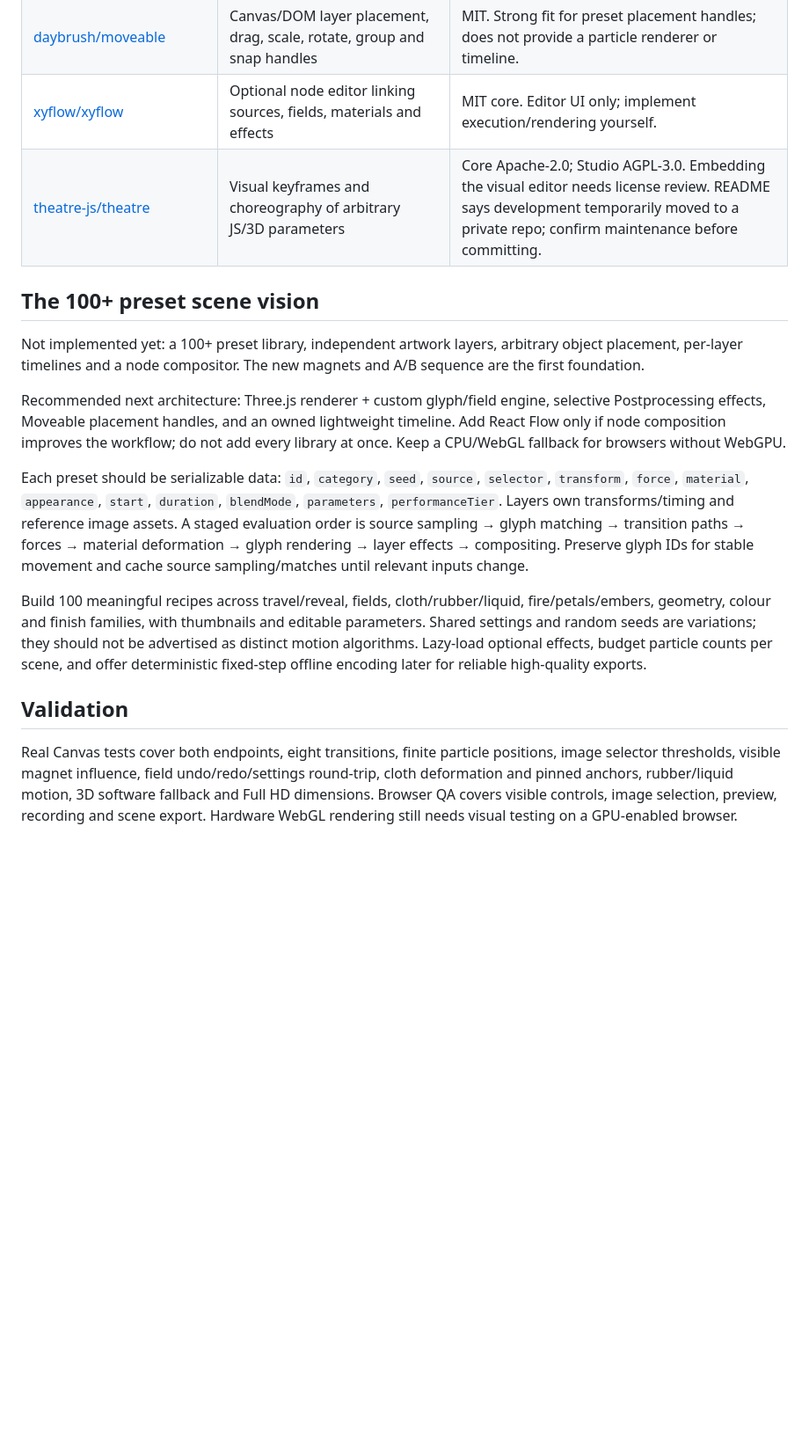
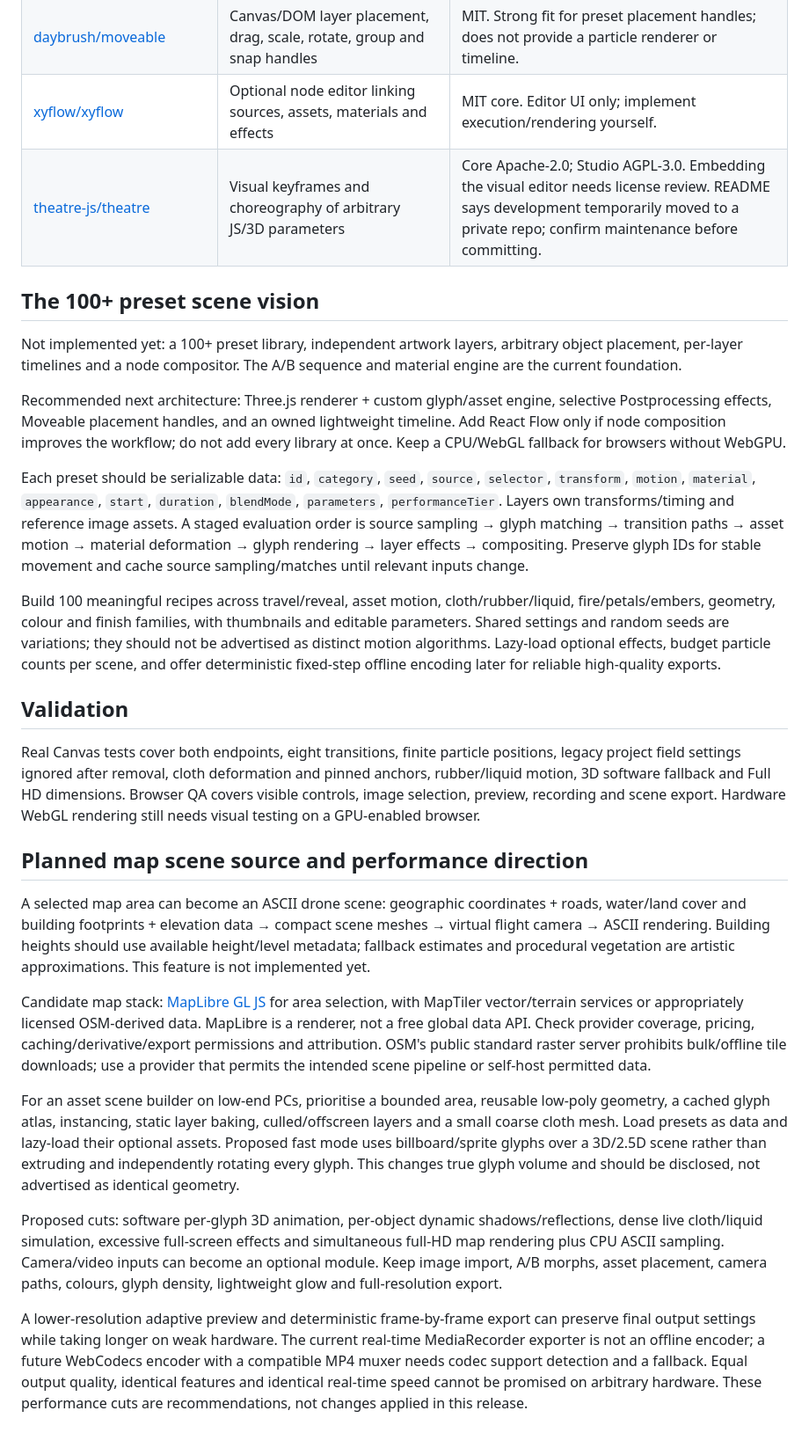
Before and after one commit to SPACEreact/Ascii, a Markdown page: README.md, the part around one of its changes. Shown at 88% size. Rendered like a GitHub page; blank space fills up the shorter version.

Commit message:
Document magnet removal and map scene feasibility with low-end performance tradeoffs

```diff
--- a/README.md
+++ b/README.md
@@ -39,19 +38,31 @@ Research checked against repository READMEs/licenses on 2026-10-10. The current
 | [gl-transitions/gl-transitions](https://github.com/gl-transitions/gl-transitions) | GLSL image-transition recipes for reveal/dissolve/warp layers | Check the license of each transition. Texture transitions complement glyph paths; they do not match/travel individual glyphs. |
 | [tsparticles/tsparticles](https://github.com/tsparticles/tsparticles) | Configurable emitters, character particles, masks and effect presets | MIT. Useful secondary effect layers; contrast-selective glyph magnets still require custom image masks/forces. |
 | [daybrush/moveable](https://github.com/daybrush/moveable) | Canvas/DOM layer placement, drag, scale, rotate, group and snap handles | MIT. Strong fit for preset placement handles; does not provide a particle renderer or timeline. |
-| [xyflow/xyflow](https://github.com/xyflow/xyflow) | Optional node editor linking sources, fields, materials and effects | MIT core. Editor UI only; implement execution/rendering yourself. |
+| [xyflow/xyflow](https://github.com/xyflow/xyflow) | Optional node editor linking sources, assets, materials and effects | MIT core. Editor UI only; implement execution/rendering yourself. |
 | [theatre-js/theatre](https://github.com/theatre-js/theatre) | Visual keyframes and choreography of arbitrary JS/3D parameters | Core Apache-2.0; Studio AGPL-3.0. Embedding the visual editor needs license review. README says development temporarily moved to a private repo; confirm maintenance before committing. |
 
 ## The 100+ preset scene vision
 
-Not implemented yet: a 100+ preset library, independent artwork layers, arbitrary object placement, per-layer timelines and a node compositor. The new magnets and A/B sequence are the first foundation.
+Not implemented yet: a 100+ preset library, independent artwork layers, arbitrary object placement, per-layer timelines and a node compositor. The A/B sequence and material engine are the current foundation.
 
-Recommended next architecture: Three.js renderer + custom glyph/field engine, selective Postprocessing effects, Moveable placement handles, and an owned lightweight timeline. Add React Flow only if node composition improves the workflow; do not add every library at once. Keep a CPU/WebGL fallback for browsers without WebGPU.
+Recommended next architecture: Three.js renderer + custom glyph/asset engine, selective Postprocessing effects, Moveable placement handles, and an owned lightweight timeline. Add React Flow only if node composition improves the workflow; do not add every library at once. Keep a CPU/WebGL fallback for browsers without WebGPU.
 
-Each preset should be serializable data: `id`, `category`, `seed`, `source`, `selector`, `transform`, `force`, `material`, `appearance`, `start`, `duration`, `blendMode`, `parameters`, `performanceTier`. Layers own transforms/timing and reference image assets. A staged evaluation order is source sampling → glyph matching → transition paths → forces → material deformation → glyph rendering → layer effects → compositing. Preserve glyph IDs for stable movement and cache source sampling/matches until relevant inputs change.
+Each preset should be serializable data: `id`, `category`, `seed`, `source`, `selector`, `transform`, `motion`, `material`, `appearance`, `start`, `duration`, `blendMode`, `parameters`, `performanceTier`. Layers own transforms/timing and reference image assets. A staged evaluation order is source sampling → glyph matching → transition paths → asset motion → material deformation → glyph rendering → layer effects → compositing. Preserve glyph IDs for stable movement and cache source sampling/matches until relevant inputs change.
 
-Build 100 meaningful recipes across travel/reveal, fields, cloth/rubber/liquid, fire/petals/embers, geometry, colour and finish families, with thumbnails and editable parameters. Shared settings and random seeds are variations; they should not be advertised as distinct motion algorithms. Lazy-load optional effects, budget particle counts per scene, and offer deterministic fixed-step offline encoding later for reliable high-quality exports.
+Build 100 meaningful recipes across travel/reveal, asset motion, cloth/rubber/liquid, fire/petals/embers, geometry, colour and finish families, with thumbnails and editable parameters. Shared settings and random seeds are variations; they should not be advertised as distinct motion algorithms. Lazy-load optional effects, budget particle counts per scene, and offer deterministic fixed-step offline encoding later for reliable high-quality exports.
 
 ## Validation
 
-Real Canvas tests cover both endpoints, eight transitions, finite particle positions, image selector thresholds, visible magnet influence, field undo/redo/settings round-trip, cloth deformation and pinned anchors, rubber/liquid motion, 3D software fallback and Full HD dimensions. Browser QA covers visible controls, image selection, preview, recording and scene export. Hardware WebGL rendering still needs visual testing on a GPU-enabled browser.
+Real Canvas tests cover both endpoints, eight transitions, finite particle positions, legacy project field settings ignored after removal, cloth deformation and pinned anchors, rubber/liquid motion, 3D software fallback and Full HD dimensions. Browser QA covers visible controls, image selection, preview, recording and scene export. Hardware WebGL rendering still needs visual testing on a GPU-enabled browser.
+
+## Planned map scene source and performance direction
+
+A selected map area can become an ASCII drone scene: geographic coordinates + roads, water/land cover and building footprints + elevation data → compact scene meshes → virtual flight camera → ASCII rendering. Building heights should use available height/level metadata; fallback estimates and procedural vegetation are artistic approximations. This feature is not implemented yet.
+
+Candidate map stack: [MapLibre GL JS](https://github.com/maplibre/maplibre-gl-js) for area selection, with MapTiler vector/terrain services or appropriately licensed OSM-derived data. MapLibre is a renderer, not a free global data API. Check provider coverage, pricing, caching/derivative/export permissions and attribution. OSM's public standard raster server prohibits bulk/offline tile downloads; use a provider that permits the intended scene pipeline or self-host permitted data.
+
+For an asset scene builder on low-end PCs, prioritise a bounded area, reusable low-poly geometry, a cached glyph atlas, instancing, static layer baking, culled/offscreen layers and a small coarse cloth mesh. Load presets as data and lazy-load their optional assets. Proposed fast mode uses billboard/sprite glyphs over a 3D/2.5D scene rather than extruding and independently rotating every glyph. This changes true glyph volume and should be disclosed, not advertised as identical geometry.
+
+Proposed cuts: software per-glyph 3D animation, per-object dynamic shadows/reflections, dense live cloth/liquid simulation, excessive full-screen effects and simultaneous full-HD map rendering plus CPU ASCII sampling. Camera/video inputs can become an optional module. Keep image import, A/B morphs, asset placement, camera paths, colours, glyph density, lightweight glow and full-resolution export.
+
+A lower-resolution adaptive preview and deterministic frame-by-frame export can preserve final output settings while taking longer on weak hardware. The current real-time MediaRecorder exporter is not an offline encoder; a future WebCodecs encoder with a compatible MP4 muxer needs codec support detection and a fallback. Equal output quality, identical features and identical real-time speed cannot be promised on arbitrary hardware. These performance cuts are recommendations, not changes applied in this release.
```
Also changed, not shown: other parts of README.md (+4 -5 lines).
